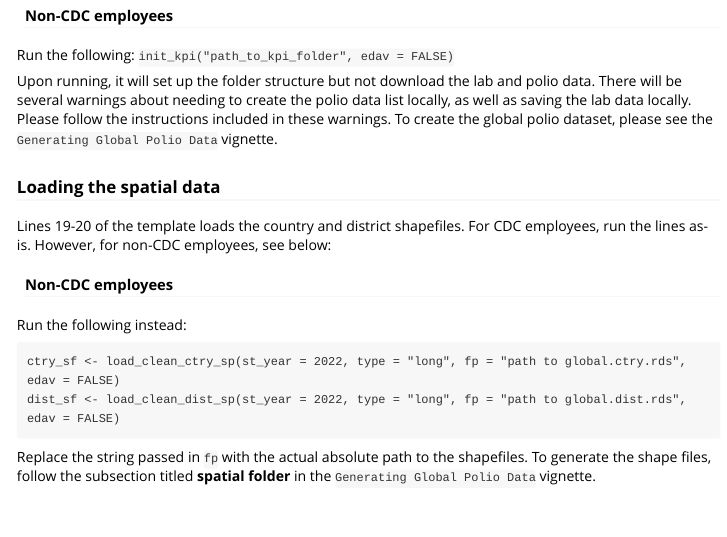
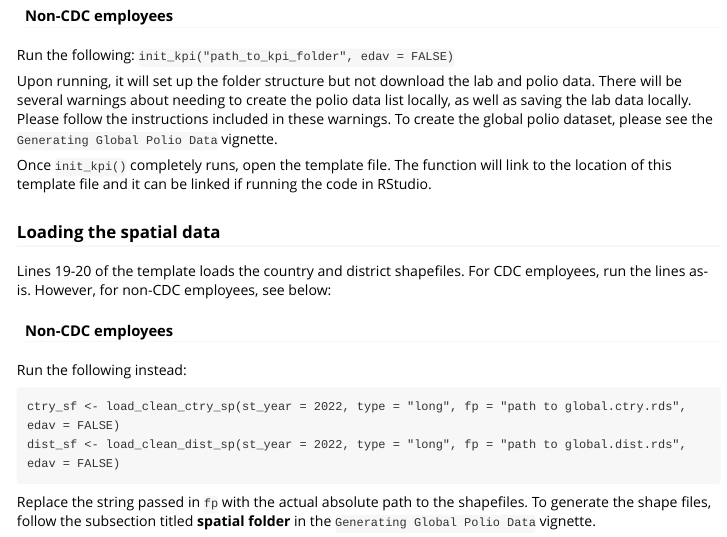
Before and after one commit to nish-kishore/sirfunctions, an R Markdown document (vignettes/kpi-analysis.Rmd): the page in a window 1100 px wide, from 880 px down. Rendered offline with R 4.5, knitr and Pandoc, with nearby package versions.

Commit message:
add line to open the KPI template

```diff
--- a/vignettes/kpi-analysis.Rmd
+++ b/vignettes/kpi-analysis.Rmd
@@ -54,6 +54,8 @@ Run the following: `init_kpi("path_to_kpi_folder", edav = FALSE)`
 
 Upon running, it will set up the folder structure but not download the lab and polio data. There will be several warnings about needing to create the polio data list locally, as well as saving the lab data locally. Please follow the instructions included in these warnings. To create the global polio dataset, please see the `Generating Global Polio Data` vignette.
 
+Once `init_kpi()` completely runs, open the template file. The function will link to the location of this template file and it can be linked if running the code in RStudio.
+
 ### Loading the spatial data
 Lines 19-20 of the template loads the country and district shapefiles. For CDC employees, run the lines as-is. However, for non-CDC employees, see below:
 
```
